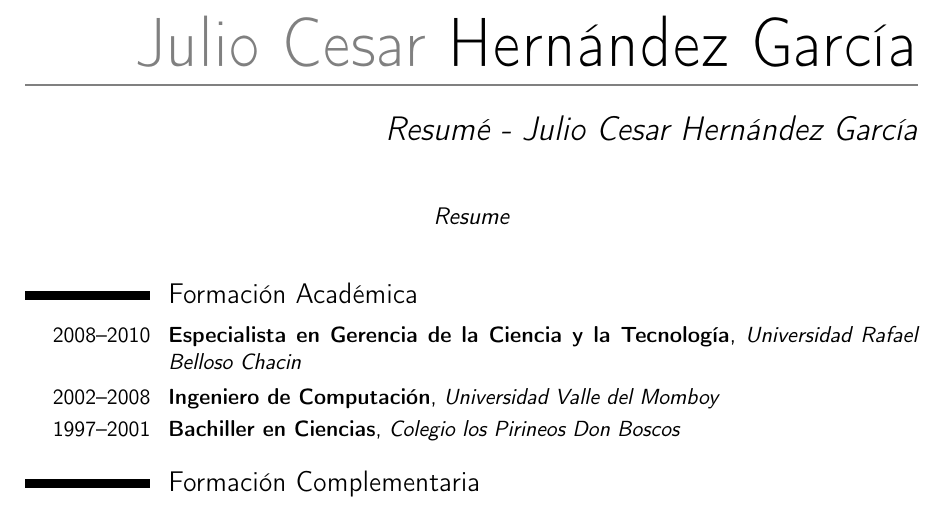
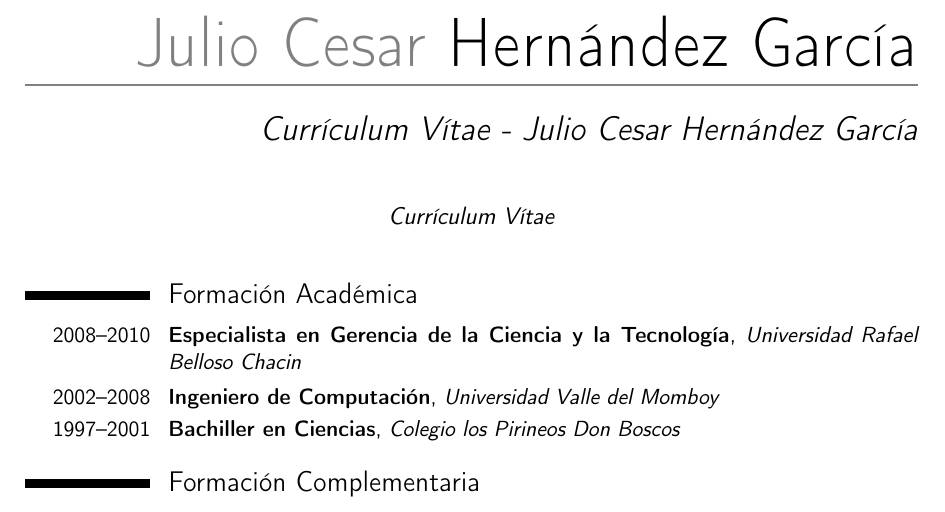
Before and after one commit to julioh/CVenlatex, a LaTeX CV (cvjulioh.tex): part of page 1 of 5, cut so that both start at the same text. Compiled offline with pdfLaTeX.

Commit message:
Se agregaron los cambios del nuevo CV

```diff
--- a/cvjulioh.tex
+++ b/cvjulioh.tex
@@ -39,8 +39,8 @@
 % personal data
 \firstname{Julio Cesar}
 \familyname{Hernández García}
-\title{Resumé - Julio Cesar Hernández García}               % optional, remove the line if not wanted
-\address{Urb. Campo Alegre, Calle la Arboleda Casa Nº37, Carvajal, Edo. Trujillo, Venezuela}{3101}    % optional, remove the line if not wanted
+\title{Currículum Vítae - Julio Cesar Hernández García}               % optional, remove the line if not wanted
+\address{Urb. Campo Alegre, Calle la Arboleda Casa Nº37, Carvajal, Edo. Trujillo, Venezuela}{}    % optional, remove the line if not wanted
 \mobile{+58~(426)~279~9921}                     % optional, remove the line if not wanted
 \phone{+58~(271)~2444854}                      % optional, remove the line if not wanted
 %\fax{+3~(456)~789~012}                        % optional, remove the line if not wanted
@@ -48,7 +48,7 @@
 \homepage{www.julioh.com.ve}                    % optional, remove the line if not wanted
 %\extrainfo{additional information}            % optional, remove the line if not wanted
 %\photo[64pt][0.4pt]{picture}                  % '64pt' is the height the picture must be resized to, 0.4pt is the thickness of the frame around it (put it to 0pt for no frame) and 'picture' is the name of the picture file; optional, remove the line if not wanted
-\quote{Resume}                % optional, remove the line if not wanted
+\quote{Currículum Vítae}                % optional, remove the line if not wanted
 
 % to show numerical labels in the bibliography (default is to show no labels); only useful if you make citations in your resume
 %\makeatletter
```
Also changed, not shown: cvjulioh.pdf, 3 other files.
